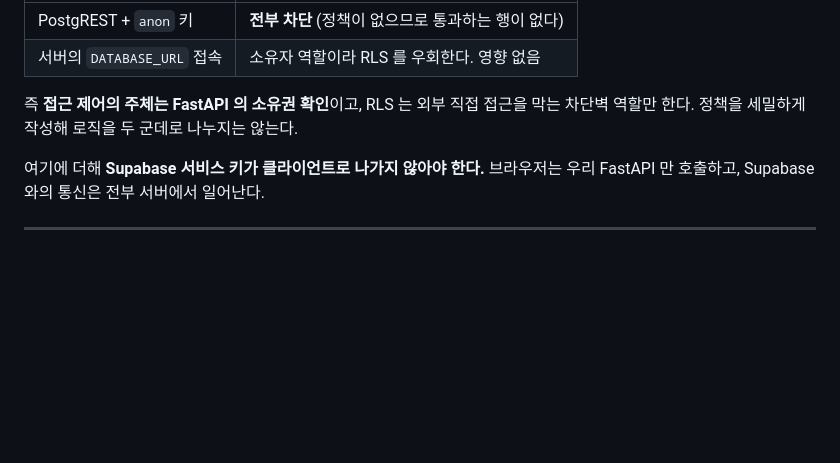
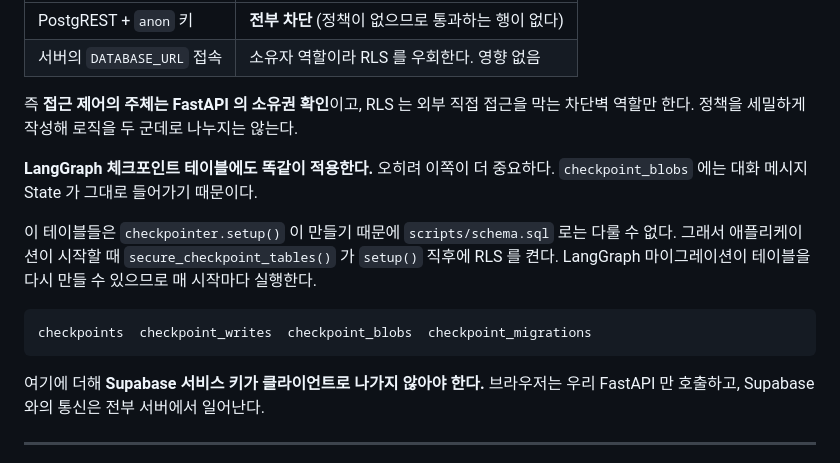
Before and after one commit to codyssey-ai/chatbot-api, a Markdown page: docs/API_SPEC.md, the part around the change. Rendered like a GitHub page; blank space fills up the shorter version.

Commit message:
docs: 체크포인트 테이블 RLS 처리 방식 명시
- checkpoint_blobs 에 대화 State 원문이 들어가므로 노출 위험이 더 크다
- schema.sql 로는 다룰 수 없어 애플리케이션 시작 시 처리한다는 점을 적는다

Refs: #7

````diff
--- a/docs/API_SPEC.md
+++ b/docs/API_SPEC.md
@@ -767,6 +767,18 @@ ALTER TABLE public.chat_logs    ENABLE ROW LEVEL SECURITY;
 즉 **접근 제어의 주체는 FastAPI 의 소유권 확인**이고, RLS 는 외부 직접 접근을 막는
 차단벽 역할만 한다. 정책을 세밀하게 작성해 로직을 두 군데로 나누지는 않는다.
 
+**LangGraph 체크포인트 테이블에도 똑같이 적용한다.** 오히려 이쪽이 더 중요하다.
+`checkpoint_blobs` 에는 대화 메시지 State 가 그대로 들어가기 때문이다.
+
+이 테이블들은 `checkpointer.setup()` 이 만들기 때문에 `scripts/schema.sql` 로는
+다룰 수 없다. 그래서 애플리케이션이 시작할 때 `secure_checkpoint_tables()` 가
+`setup()` 직후에 RLS 를 켠다. LangGraph 마이그레이션이 테이블을 다시 만들 수 있으므로
+매 시작마다 실행한다.
+
+```text
+checkpoints  checkpoint_writes  checkpoint_blobs  checkpoint_migrations
+```
+
 여기에 더해 **Supabase 서비스 키가 클라이언트로 나가지 않아야 한다.** 브라우저는
 우리 FastAPI 만 호출하고, Supabase 와의 통신은 전부 서버에서 일어난다.
 
````
